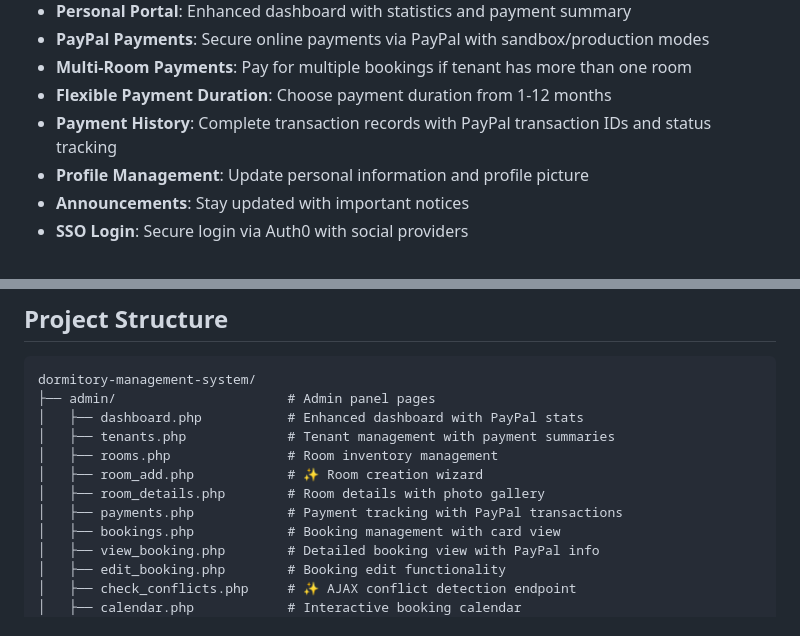
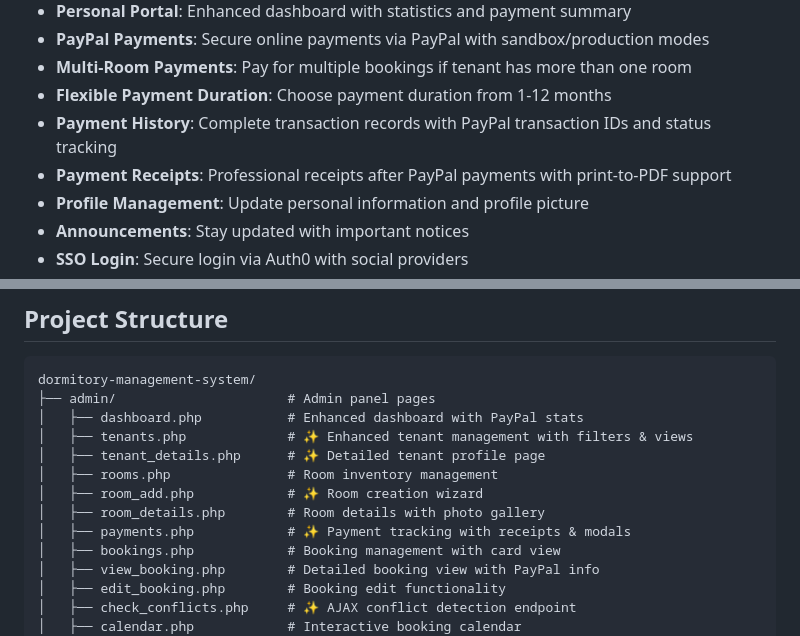
Before and after one commit to nooniman/WebBasedDormManager, a Markdown page: README.md, 2 parts joined by grey strips. Drawn GitHub-style.

```diff
--- a/README.md
+++ b/README.md
@@ -25,6 +27,7 @@ A comprehensive web-based dormitory management system built with PHP, MySQL, Jav
 - **Multi-Room Payments**: Pay for multiple bookings if tenant has more than one room
 - **Flexible Payment Duration**: Choose payment duration from 1-12 months
 - **Payment History**: Complete transaction records with PayPal transaction IDs and status tracking
+- **Payment Receipts**: Professional receipts after PayPal payments with print-to-PDF support
 - **Profile Management**: Update personal information and profile picture
 - **Announcements**: Stay updated with important notices
 - **SSO Login**: Secure login via Auth0 with social providers
@@ -124,11 +127,12 @@ A comprehensive web-based dormitory management system built with PHP, MySQL, Jav
 dormitory-management-system/
 ├── admin/                      # Admin panel pages
 │   ├── dashboard.php           # Enhanced dashboard with PayPal stats
-│   ├── tenants.php             # Tenant management with payment summaries
+│   ├── tenants.php             # ✨ Enhanced tenant management with filters & views
+│   ├── tenant_details.php      # ✨ Detailed tenant profile page
 │   ├── rooms.php               # Room inventory management
 │   ├── room_add.php            # ✨ Room creation wizard
 │   ├── room_details.php        # Room details with photo gallery
-│   ├── payments.php            # Payment tracking with PayPal transactions
+│   ├── payments.php            # ✨ Payment tracking with receipts & modals
 │   ├── bookings.php            # Booking management with card view
 │   ├── view_booking.php        # Detailed booking view with PayPal info
 │   ├── edit_booking.php        # Booking edit functionality
```
Also changed, not shown: other parts of README.md (+57 -15 lines), PHASE6_SUMMARY.md (added, +415 -0 lines).
